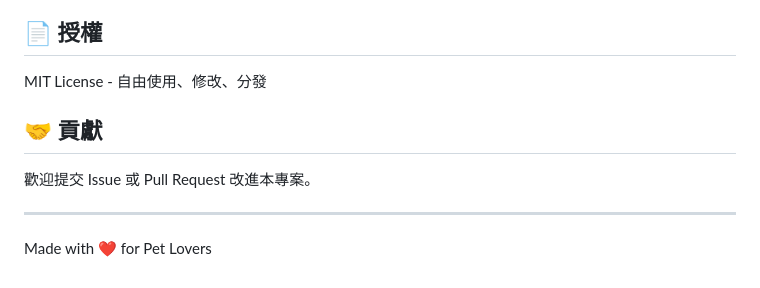
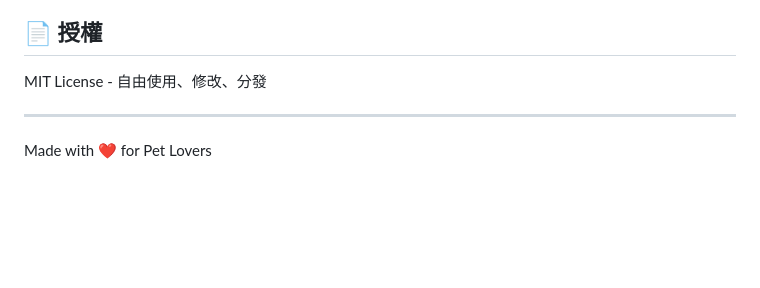
Before and after one commit to bruce-yang-422/pet-commerce-link-hub, a Markdown page: README.md, the part around the change. Rendered like a GitHub page; blank space fills up the shorter version.

Commit message:
移除貢獻章節
變更內容：
- 刪除 README.md 中的「🤝 貢獻」章節
- 保持專案說明的簡潔性
- 其他章節不變

```diff
--- a/README.md
+++ b/README.md
@@ -413,10 +413,6 @@ A: 複製任一 `.link-card` 區塊，修改內容、連結與樣式類別即可
 
 MIT License - 自由使用、修改、分發
 
-## 🤝 貢獻
-
-歡迎提交 Issue 或 Pull Request 改進本專案。
-
 ---
 
 Made with ❤️ for Pet Lovers
```
